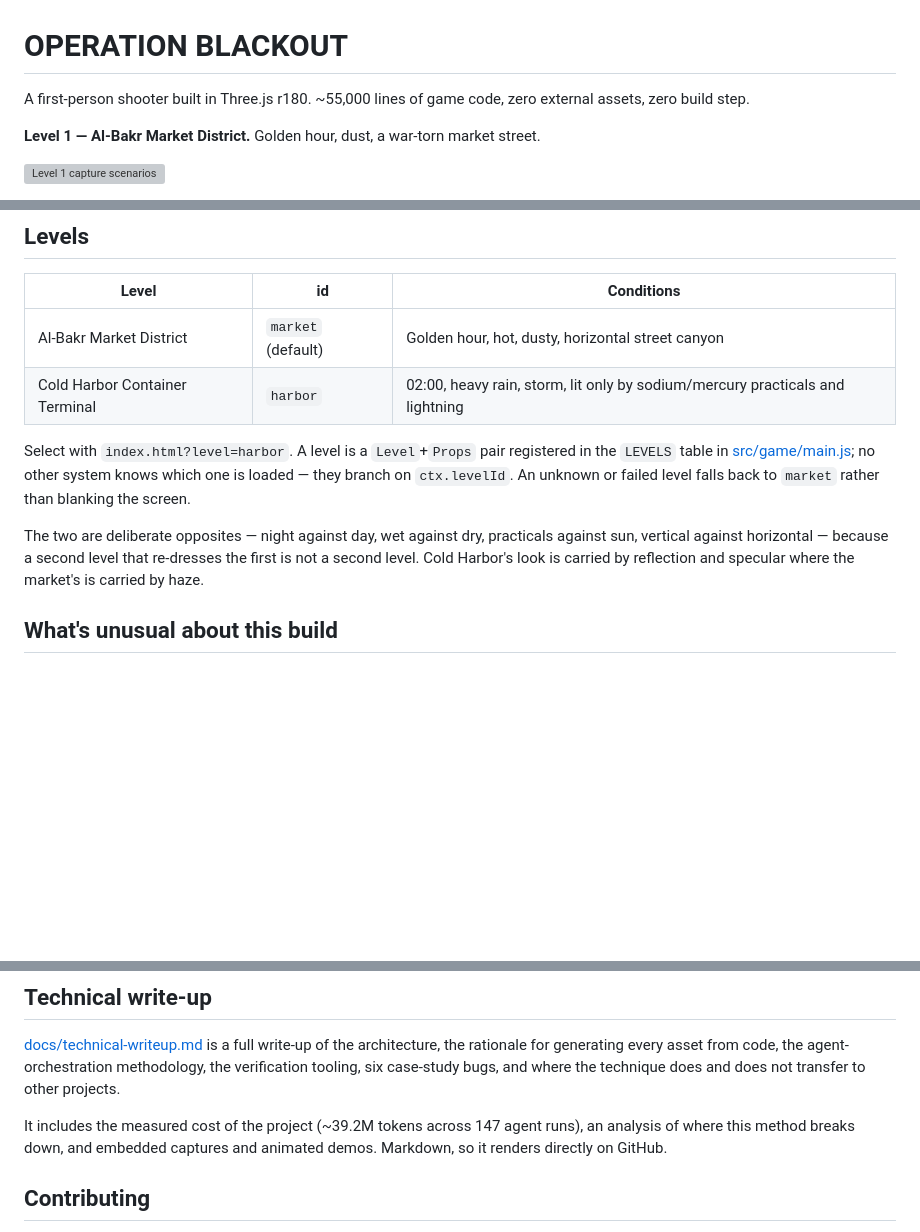
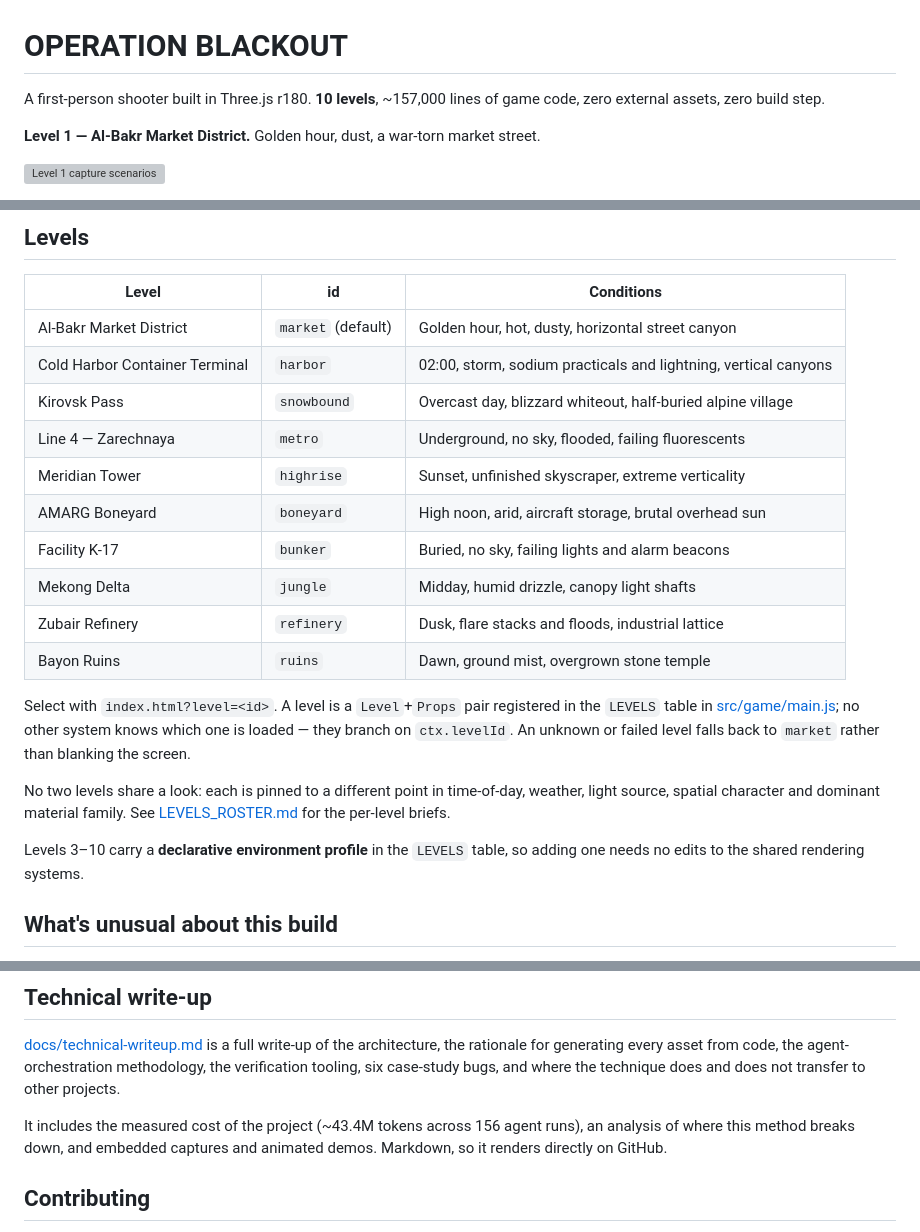
Before and after one commit to kelvincai522/operation-blackout, a Markdown page: README.md, 3 parts joined by grey strips. GitHub-like rendering; blank space fills up the shorter version; grey boxes are pictures that could not be loaded.

```diff
--- a/README.md
+++ b/README.md
@@ -1,7 +1,7 @@
 # OPERATION BLACKOUT
 
-A first-person shooter built in Three.js r180. ~55,000 lines of game code,
-zero external assets, zero build step.
+A first-person shooter built in Three.js r180. **10 levels**, ~157,000 lines of
+game code, zero external assets, zero build step.
 
 **Level 1 — Al-Bakr Market District.** Golden hour, dust, a war-torn market street.
 
@@ -38,17 +38,27 @@ Chrome or Edge recommended. A discrete GPU will hold 60fps at 1080p.
 | Level | id | Conditions |
 |---|---|---|
 | Al-Bakr Market District | `market` (default) | Golden hour, hot, dusty, horizontal street canyon |
-| Cold Harbor Container Terminal | `harbor` | 02:00, heavy rain, storm, lit only by sodium/mercury practicals and lightning |
+| Cold Harbor Container Terminal | `harbor` | 02:00, storm, sodium practicals and lightning, vertical canyons |
+| Kirovsk Pass | `snowbound` | Overcast day, blizzard whiteout, half-buried alpine village |
+| Line 4 — Zarechnaya | `metro` | Underground, no sky, flooded, failing fluorescents |
+| Meridian Tower | `highrise` | Sunset, unfinished skyscraper, extreme verticality |
+| AMARG Boneyard | `boneyard` | High noon, arid, aircraft storage, brutal overhead sun |
+| Facility K-17 | `bunker` | Buried, no sky, failing lights and alarm beacons |
+| Mekong Delta | `jungle` | Midday, humid drizzle, canopy light shafts |
+| Zubair Refinery | `refinery` | Dusk, flare stacks and floods, industrial lattice |
+| Bayon Ruins | `ruins` | Dawn, ground mist, overgrown stone temple |
 
-Select with `index.html?level=harbor`. A level is a `Level`+`Props` pair
+Select with `index.html?level=<id>`. A level is a `Level`+`Props` pair
 registered in the `LEVELS` table in [src/game/main.js](src/game/main.js); no
 other system knows which one is loaded — they branch on `ctx.levelId`. An
 unknown or failed level falls back to `market` rather than blanking the screen.
 
-The two are deliberate opposites — night against day, wet against dry,
-practicals against sun, vertical against horizontal — because a second level
-that re-dresses the first is not a second level. Cold Harbor's look is carried
-by reflection and specular where the market's is carried by haze.
+No two levels share a look: each is pinned to a different point in time-of-day,
+weather, light source, spatial character and dominant material family. See
+[LEVELS_ROSTER.md](LEVELS_ROSTER.md) for the per-level briefs.
+
+Levels 3–10 carry a **declarative environment profile** in the `LEVELS` table, so
+adding one needs no edits to the shared rendering systems.
 
 ## What's unusual about this build
 
@@ -107,8 +117,7 @@ the architecture, the rationale for generating every asset from code, the
 agent-orchestration methodology, the verification tooling, six case-study bugs,
 and where the technique does and does not transfer to other projects.
 
-It includes the measured cost of the project (~39.2M tokens across 147 agent
-runs), an analysis of where this method breaks down, and embedded captures and
+It includes the measured cost of the project (~43.4M tokens across 156 agent runs), an analysis of where this method breaks down, and embedded captures and
 animated demos. Markdown, so it renders directly on GitHub.
 
 ## Contributing
```
Also changed, not shown: docs/technical-writeup.md (+13 -7 lines), docs/embed/wave2_sheet.jpg (added), 9 other files.
